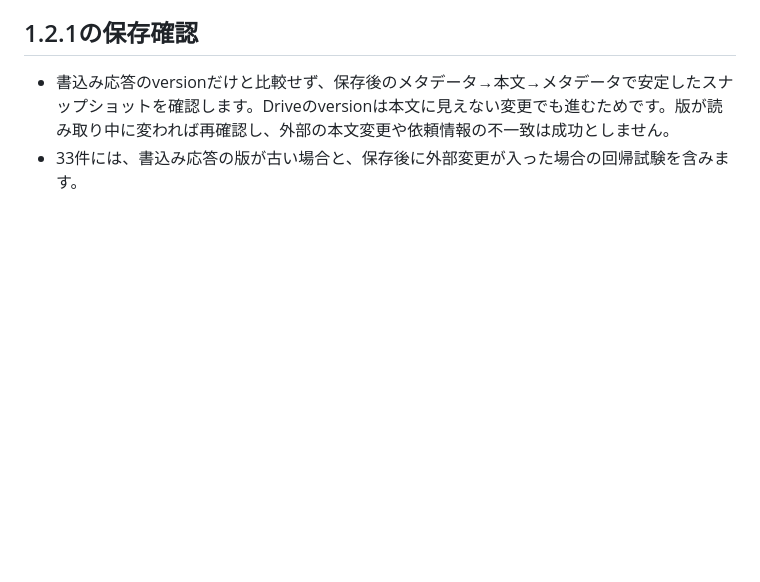
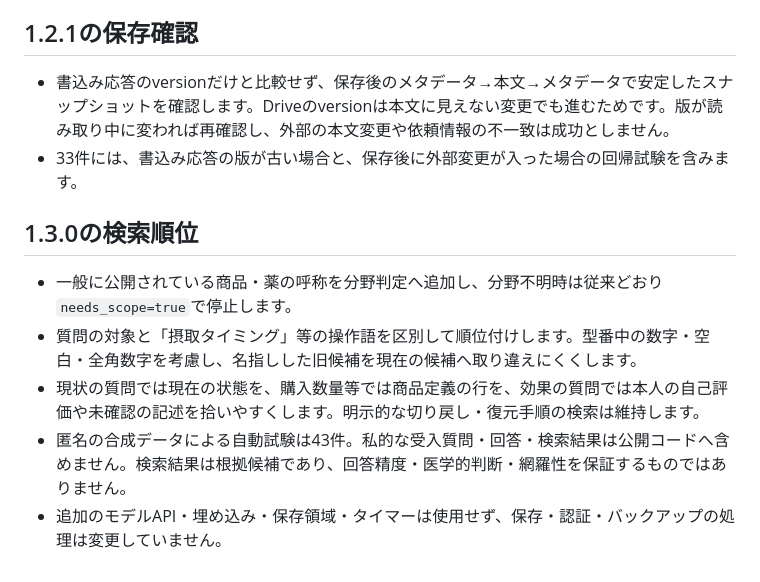
Before and after one commit to wearbrandnews-svg/wearbrandnews-svg.github.io, a Markdown page: knowledge-mcp/README.md, the part around the change. GitHub-like rendering; blank space fills up the shorter version.

Commit message:
Document 1.3.0 retrieval ranking and validation limits

```diff
--- a/knowledge-mcp/README.md
+++ b/knowledge-mcp/README.md
@@ -110,3 +110,11 @@ npm run deploy
 
 - 書込み応答のversionだけと比較せず、保存後のメタデータ→本文→メタデータで安定したスナップショットを確認します。Driveのversionは本文に見えない変更でも進むためです。版が読み取り中に変われば再確認し、外部の本文変更や依頼情報の不一致は成功としません。
 - 33件には、書込み応答の版が古い場合と、保存後に外部変更が入った場合の回帰試験を含みます。
+
+## 1.3.0の検索順位
+
+- 一般に公開されている商品・薬の呼称を分野判定へ追加し、分野不明時は従来どおり`needs_scope=true`で停止します。
+- 質問の対象と「摂取タイミング」等の操作語を区別して順位付けします。型番中の数字・空白・全角数字を考慮し、名指しした旧候補を現在の候補へ取り違えにくくします。
+- 現状の質問では現在の状態を、購入数量等では商品定義の行を、効果の質問では本人の自己評価や未確認の記述を拾いやすくします。明示的な切り戻し・復元手順の検索は維持します。
+- 匿名の合成データによる自動試験は43件。私的な受入質問・回答・検索結果は公開コードへ含めません。検索結果は根拠候補であり、回答精度・医学的判断・網羅性を保証するものではありません。
+- 追加のモデルAPI・埋め込み・保存領域・タイマーは使用せず、保存・認証・バックアップの処理は変更していません。
```
